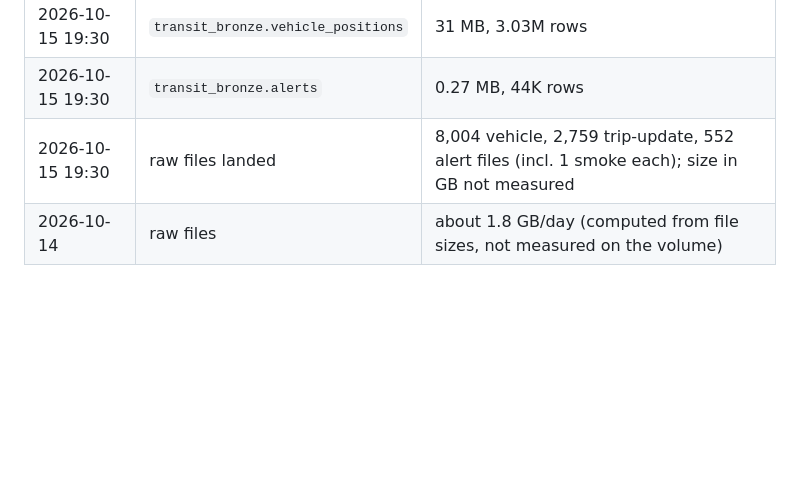
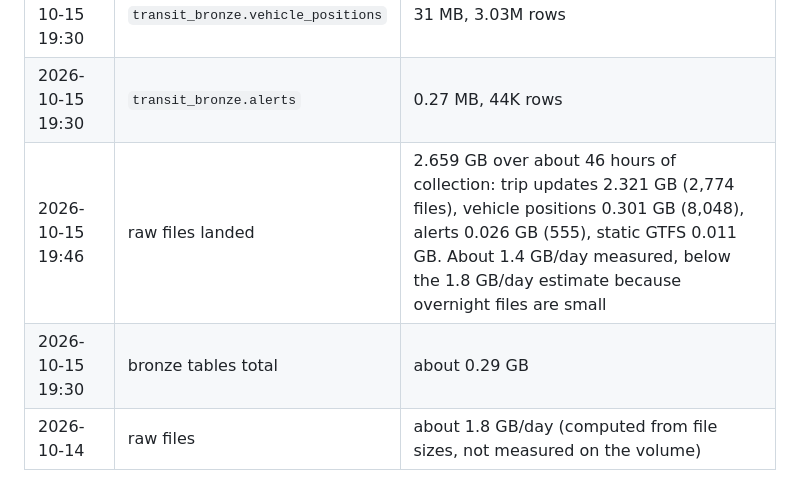
Before and after one commit to enpuyou/transit-reliability, a Markdown page: docs/runbook.md, the part around the change. Drawn GitHub-style; blank space fills up the shorter version.

Commit message:
docs: record measured raw volume size and daily growth
Co-Authored-By: Claude Sonnet 5.5 <noreply@anthropic.com>

```diff
--- a/docs/runbook.md
+++ b/docs/runbook.md
@@ -42,7 +42,8 @@ Unit and meaning of the storage SKU (`DSU`) is not verified.
 | 2026-10-15 19:30 | `transit_bronze.trip_updates` | 262 MB, 67.1M rows |
 | 2026-10-15 19:30 | `transit_bronze.vehicle_positions` | 31 MB, 3.03M rows |
 | 2026-10-15 19:30 | `transit_bronze.alerts` | 0.27 MB, 44K rows |
-| 2026-10-15 19:30 | raw files landed | 8,004 vehicle, 2,759 trip-update, 552 alert files (incl. 1 smoke each); size in GB not measured |
+| 2026-10-15 19:46 | raw files landed | 2.659 GB over about 46 hours of collection: trip updates 2.321 GB (2,774 files), vehicle positions 0.301 GB (8,048), alerts 0.026 GB (555), static GTFS 0.011 GB. About 1.4 GB/day measured, below the 1.8 GB/day estimate because overnight files are small |
+| 2026-10-15 19:30 | bronze tables total | about 0.29 GB |
 | 2026-10-14 | raw files | about 1.8 GB/day (computed from file sizes, not measured on the volume) |
 
 ## Static GTFS workflow runs
```
Also changed, not shown: docs/limits.md (+1 -1 lines).
